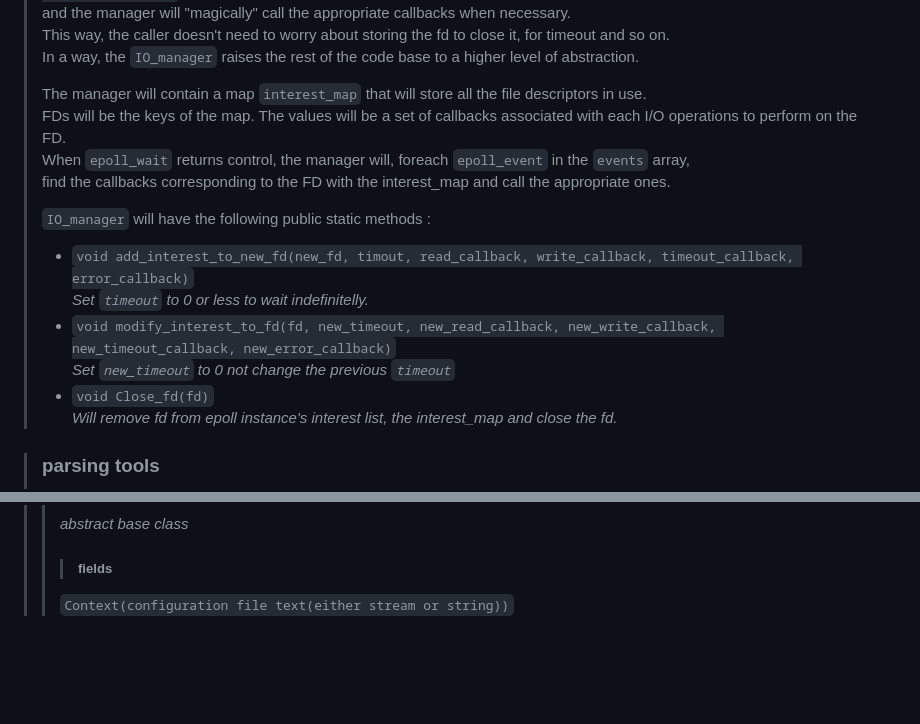
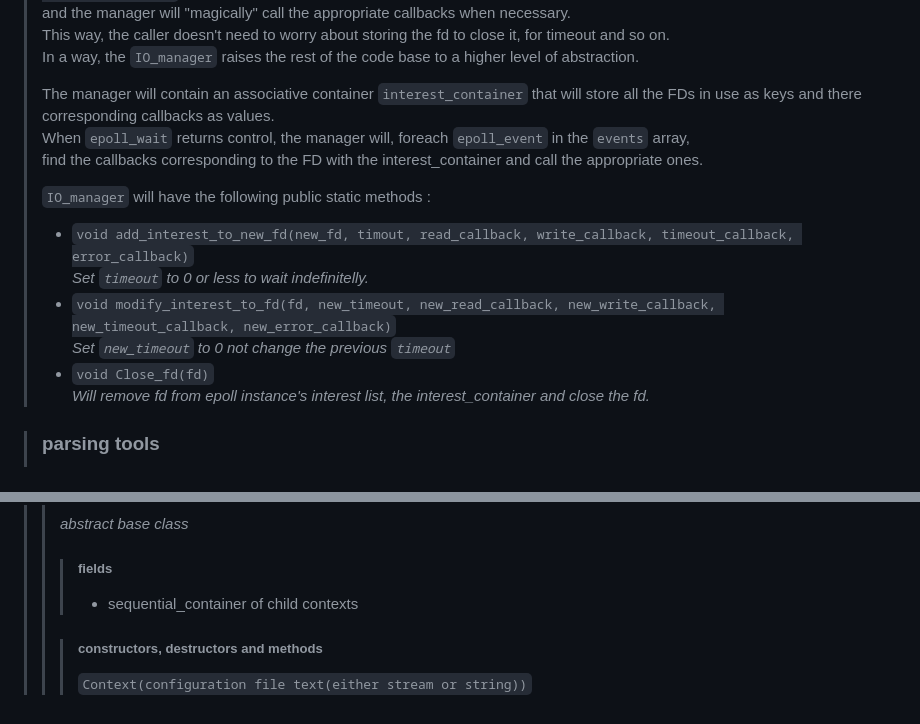
Before and after one commit to MauroAbidalCarrer/webserv, a Markdown page: project_documentation_ressources/high_level_implementation_guidelines.md, 2 parts joined by grey strips. GitHub-like rendering; blank space fills up the shorter version.

Commit message:
modified readme and added implementation guide

```diff
--- a/project_documentation_ressources/high_level_implementation_guidelines.md
+++ b/project_documentation_ressources/high_level_implementation_guidelines.md
@@ -19,11 +19,9 @@
 > This way, the caller doesn't need to worry about storing the fd to close it, for timeout and so on.
 > In a way, the ``IO_manager`` raises the rest of the code base to a higher level of abstraction.
 >
-> The manager will contain a map ``interest_map`` that will store all the file descriptors in use.
-> FDs will be the keys of the map.
-> The values will be a set of callbacks associated with each I/O operations to perform on the FD.
+> The manager will contain an associative container ``interest_container`` that will store all the FDs in use as keys and there corresponding callbacks as values.
 > When ``epoll_wait`` returns control, the  manager will, foreach ``epoll_event`` in the ``events`` array,
-find the callbacks corresponding to the FD with the interest_map and call the appropriate ones.
+find the callbacks corresponding to the FD with the interest_container and call the appropriate ones.
 >
 > ``IO_manager`` will have the following public static methods :
 > * ``void add_interest_to_new_fd(new_fd, timout, read_callback, write_callback, timeout_callback, error_callback)``
@@ -31,7 +29,7 @@ find the callbacks corresponding to the FD with the interest_map and call the ap
 > * ``void modify_interest_to_fd(fd, new_timeout, new_read_callback, new_write_callback, new_timeout_callback, new_error_callback)``
 *Set ``new_timeout`` to 0 not change the previous ``timeout``*
 > * ``void Close_fd(fd)``
-*Will remove fd from epoll instance's interest list, the interest_map and close the fd.*
+*Will remove fd from epoll instance's interest list, the interest_container and close the fd.*
 
 > ### parsing tools
 > For now, I don't really know what we will need.
@@ -49,5 +47,7 @@ There is most likely functions that we will use for both the config file and the
 > > *abstract base class*
 > >
 > > > ##### fields
-> > >
-> > ``Context(configuration file text(either stream or string))``
+> > > * sequential_container of child contexts
+> >
+> > > ##### constructors, destructors and methods
+> > > ``Context(configuration file text(either stream or string))``
```
